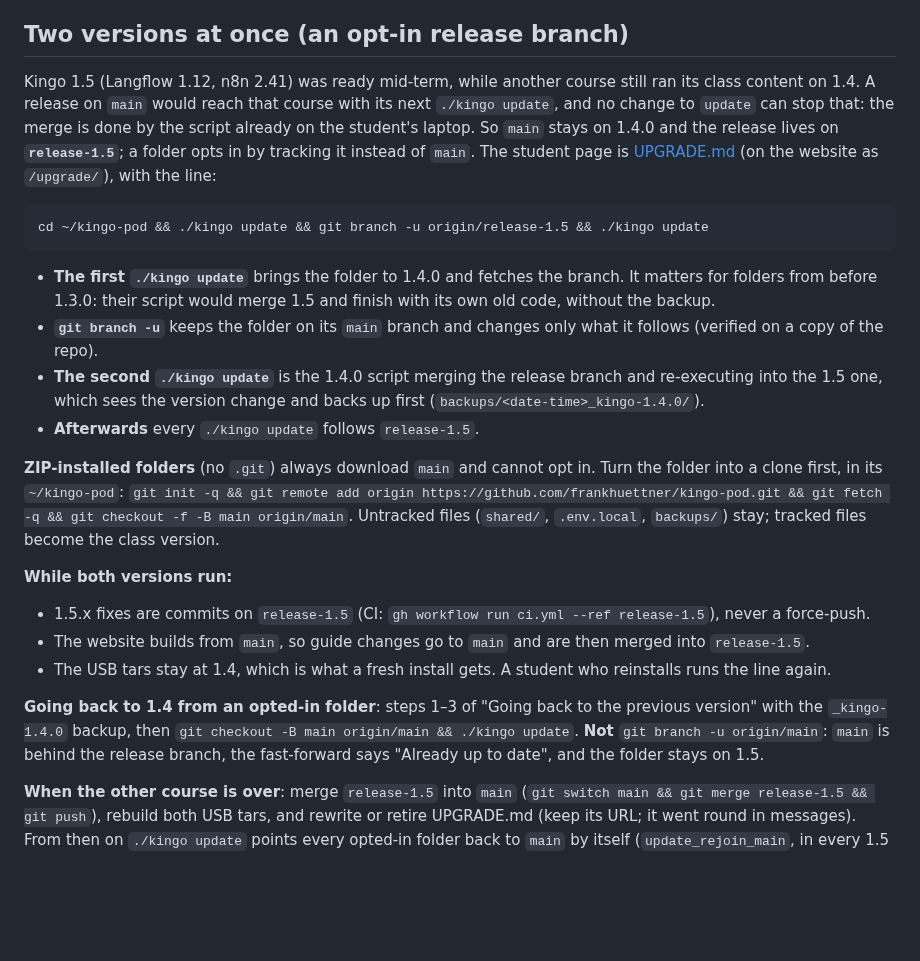
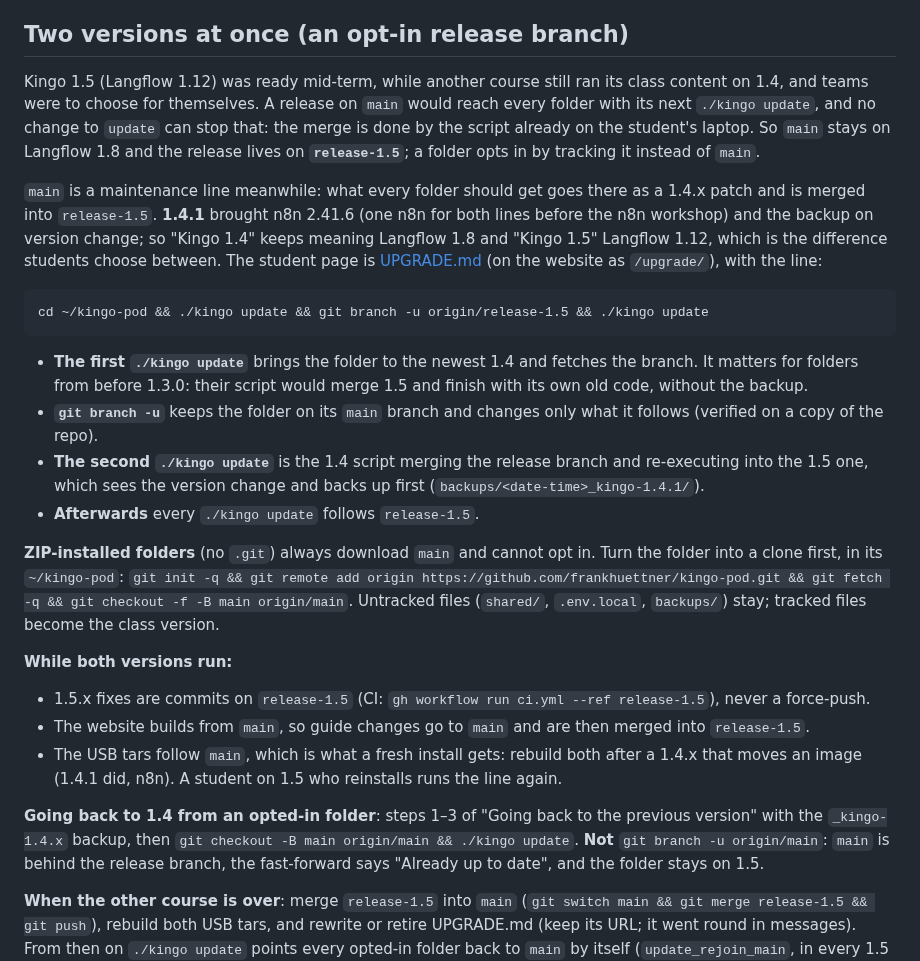
Before and after one commit to frankhuettner/kingo-pod, a Markdown page: docs/INSTRUCTOR.md, the part around the change. Rendered like a GitHub page; blank space fills up the shorter version.

Commit message:
docs: main is the 1.4.x maintenance line next to release-1.5 (1.4.1: n8n 2.41.6 + backup)
Co-Authored-By: Claude Opus 5.5 <noreply@anthropic.com>

````diff
--- a/docs/INSTRUCTOR.md
+++ b/docs/INSTRUCTOR.md
@@ -320,26 +320,33 @@ version change makes one) and it is gone.
 
 ## Two versions at once (an opt-in release branch)
 
-Kingo 1.5 (Langflow 1.12, n8n 2.41) was ready mid-term, while another course
-still ran its class content on 1.4. A release on `main` would reach that
-course with its next `./kingo update`, and no change to `update` can stop
-that: the merge is done by the script already on the student's laptop. So
-`main` stays on 1.4.0 and the release lives on **`release-1.5`**; a folder
-opts in by tracking it instead of `main`. The student page is
+Kingo 1.5 (Langflow 1.12) was ready mid-term, while another course still
+ran its class content on 1.4, and teams were to choose for themselves. A
+release on `main` would reach every folder with its next `./kingo update`,
+and no change to `update` can stop that: the merge is done by the script
+already on the student's laptop. So `main` stays on Langflow 1.8 and the
+release lives on **`release-1.5`**; a folder opts in by tracking it instead
+of `main`.
+
+`main` is a maintenance line meanwhile: what every folder should get goes
+there as a 1.4.x patch and is merged into `release-1.5`. **1.4.1** brought
+n8n 2.41.6 (one n8n for both lines before the n8n workshop) and the backup
+on version change; so "Kingo 1.4" keeps meaning Langflow 1.8 and "Kingo 1.5"
+Langflow 1.12, which is the difference students choose between. The student page is
 [UPGRADE.md](UPGRADE.md) (on the website as `/upgrade/`), with the line:
 
 ```
 cd ~/kingo-pod && ./kingo update && git branch -u origin/release-1.5 && ./kingo update
 ```
 
-- **The first `./kingo update`** brings the folder to 1.4.0 and fetches the
-  branch. It matters for folders from before 1.3.0: their script would merge
+- **The first `./kingo update`** brings the folder to the newest 1.4 and
+  fetches the branch. It matters for folders from before 1.3.0: their script would merge
   1.5 and finish with its own old code, without the backup.
 - **`git branch -u`** keeps the folder on its `main` branch and changes only
   what it follows (verified on a copy of the repo).
-- **The second `./kingo update`** is the 1.4.0 script merging the release
+- **The second `./kingo update`** is the 1.4 script merging the release
   branch and re-executing into the 1.5 one, which sees the version change and
-  backs up first (`backups/<date-time>_kingo-1.4.0/`).
+  backs up first (`backups/<date-time>_kingo-1.4.1/`).
 - **Afterwards** every `./kingo update` follows `release-1.5`.
 
 **ZIP-installed folders** (no `.git`) always download `main` and cannot opt
@@ -351,10 +358,10 @@ become the class version.
 **While both versions run:**
 - 1.5.x fixes are commits on `release-1.5` (CI: `gh workflow run ci.yml --ref release-1.5`), never a force-push.
 - The website builds from `main`, so guide changes go to `main` and are then merged into `release-1.5`.
-- The USB tars stay at 1.4, which is what a fresh install gets. A student who reinstalls runs the line again.
+- The USB tars follow `main`, which is what a fresh install gets: rebuild both after a 1.4.x that moves an image (1.4.1 did, n8n). A student on 1.5 who reinstalls runs the line again.
 
 **Going back to 1.4 from an opted-in folder**: steps 1–3 of "Going back to
-the previous version" with the `_kingo-1.4.0` backup, then
+the previous version" with the `_kingo-1.4.x` backup, then
 `git checkout -B main origin/main && ./kingo update`. **Not**
 `git branch -u origin/main`: `main` is behind the release branch, the
 fast-forward says "Already up to date", and the folder stays on 1.5.
````
Also changed, not shown: CLAUDE.md (+4 -1 lines).
